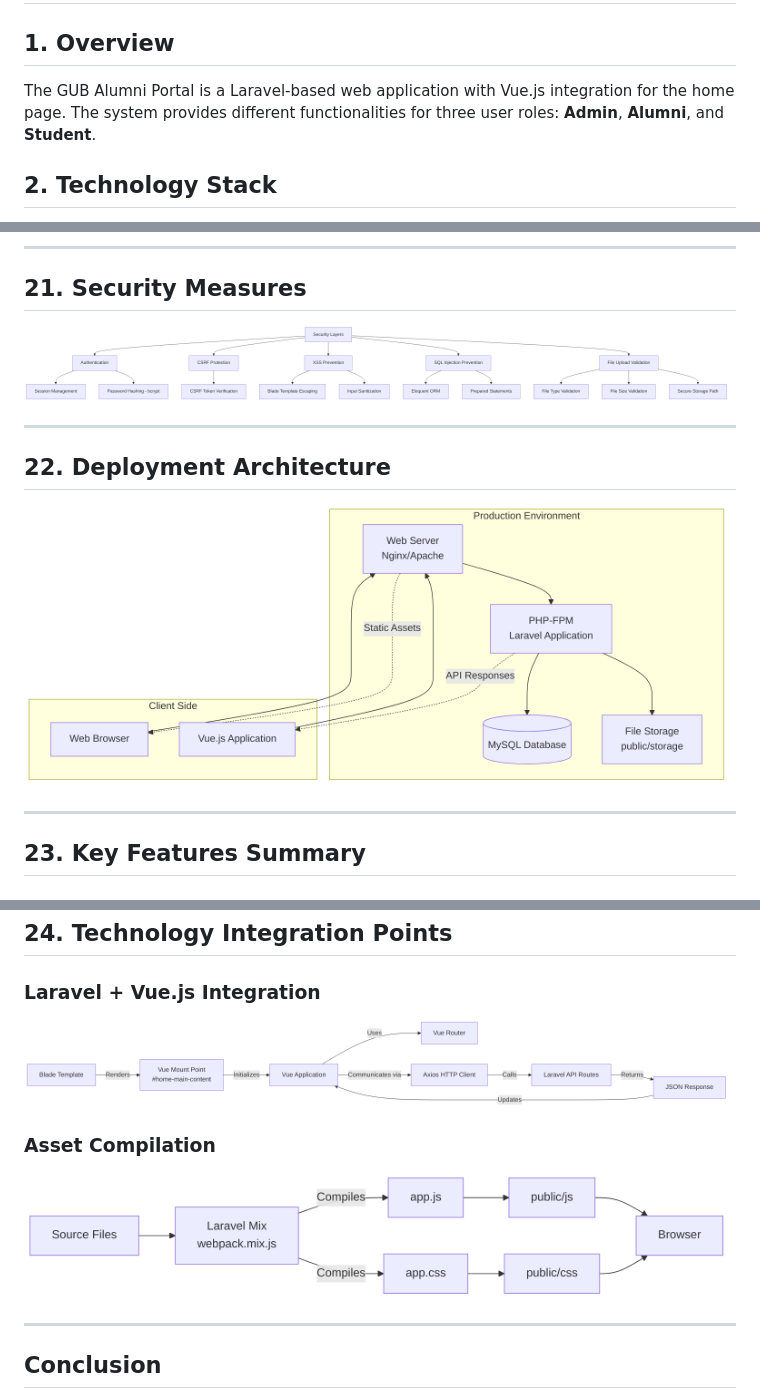
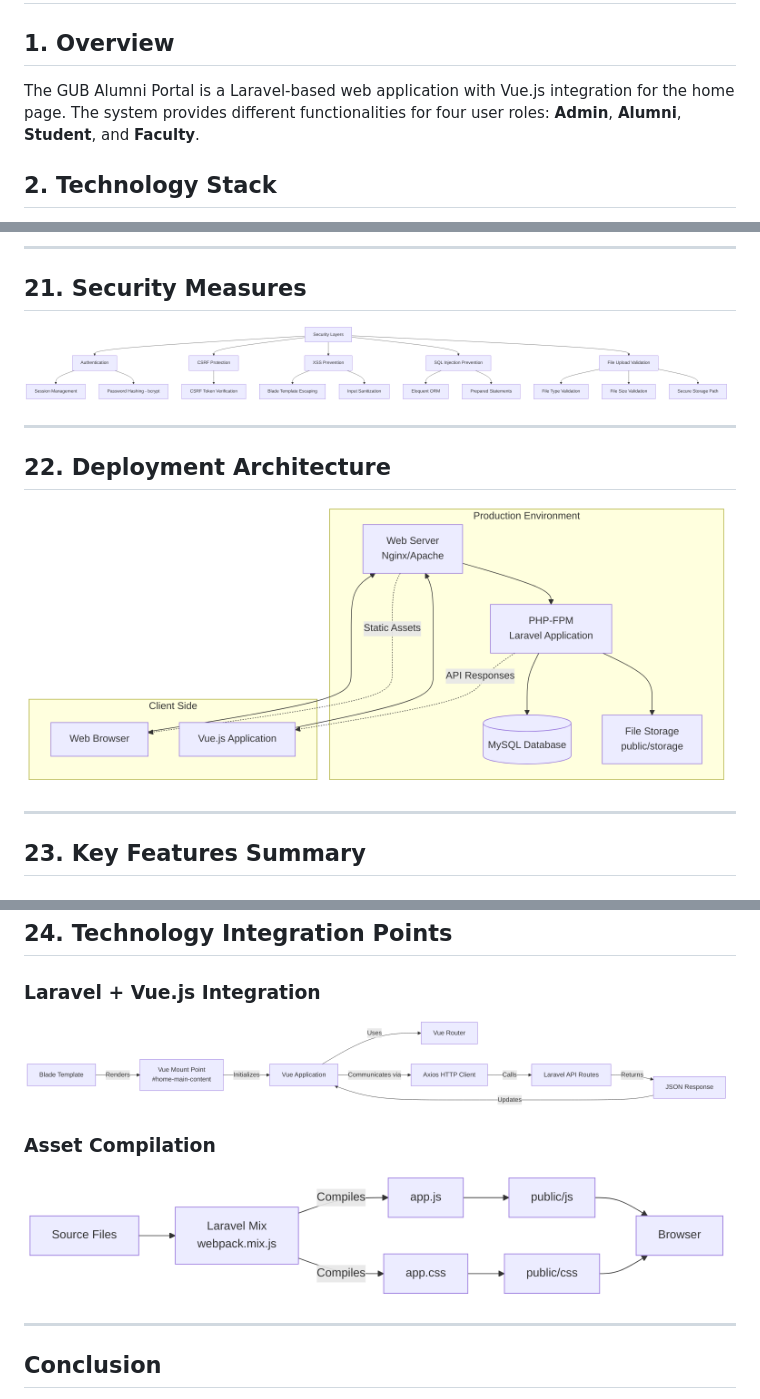
Before and after one commit to finalproject201gub/GUB-alumni-portal, a Markdown page: SYSTEM_FLOW_WITH_IMAGES.md, 3 parts joined by grey strips. Rendered like a GitHub page; pictures changed too: docs/diagrams/diagram_20.png, docs/diagrams/diagram_21.png, docs/diagrams/diagram_22.png.

```diff
--- a/SYSTEM_FLOW_WITH_IMAGES.md
+++ b/SYSTEM_FLOW_WITH_IMAGES.md
@@ -2,7 +2,7 @@
 
 ## 1. Overview
 
-The GUB Alumni Portal is a Laravel-based web application with Vue.js integration for the home page. The system provides different functionalities for three user roles: **Admin**, **Alumni**, and **Student**.
+The GUB Alumni Portal is a Laravel-based web application with Vue.js integration for the home page. The system provides different functionalities for four user roles: **Admin**, **Alumni**, **Student**, and **Faculty**.
 
 ## 2. Technology Stack
 
@@ -225,13 +259,13 @@ The `StaticDataForHomePageApiController` method interacts with the **Eloquent OR
 
 ## 21. Security Measures
 
-![System Flow Diagram 20](./docs/diagrams/diagram_20.png)
+![System Flow Diagram 21](./docs/diagrams/diagram_21.png)
 
 ---
 
 ## 22. Deployment Architecture
 
-![System Flow Diagram 21](./docs/diagrams/diagram_21.png)
+![System Flow Diagram 22](./docs/diagrams/diagram_22.png)
 
 ---
 
@@ -274,10 +308,10 @@ The `StaticDataForHomePageApiController` method interacts with the **Eloquent OR
 ## 24. Technology Integration Points
 
 ### Laravel + Vue.js Integration
-![System Flow Diagram 22](./docs/diagrams/diagram_22.png)
+![System Flow Diagram 23](./docs/diagrams/diagram_23.png)
 
 ### Asset Compilation
-![System Flow Diagram 23](./docs/diagrams/diagram_23.png)
+![System Flow Diagram 24](./docs/diagrams/diagram_24.png)
 
 ---
 
```
Also changed, not shown: other parts of SYSTEM_FLOW_WITH_IMAGES.md (+35 -1 lines), SYSTEM_FLOW.md (+61 -2 lines), docs/diagrams/diagram_17.png.
